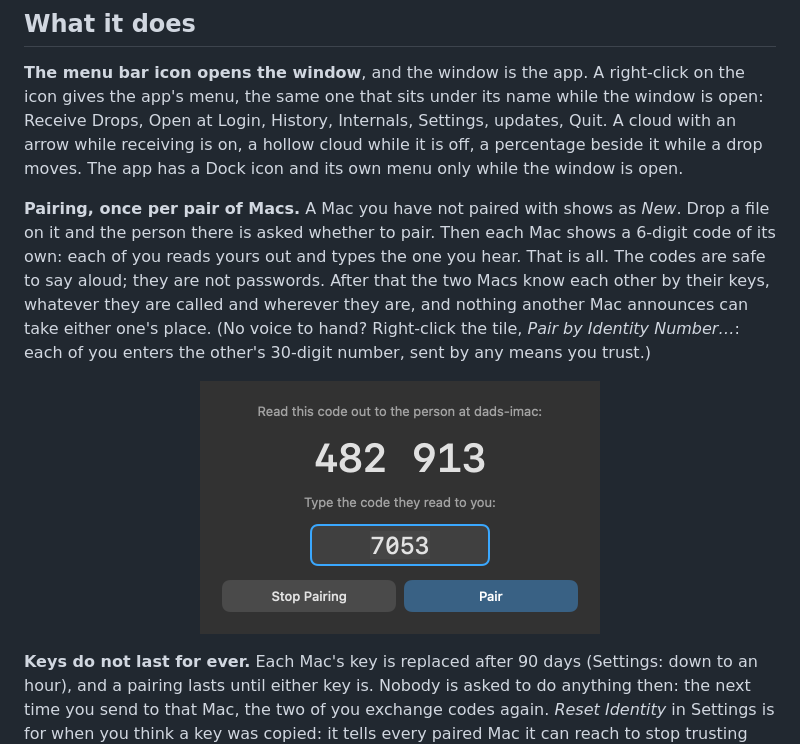
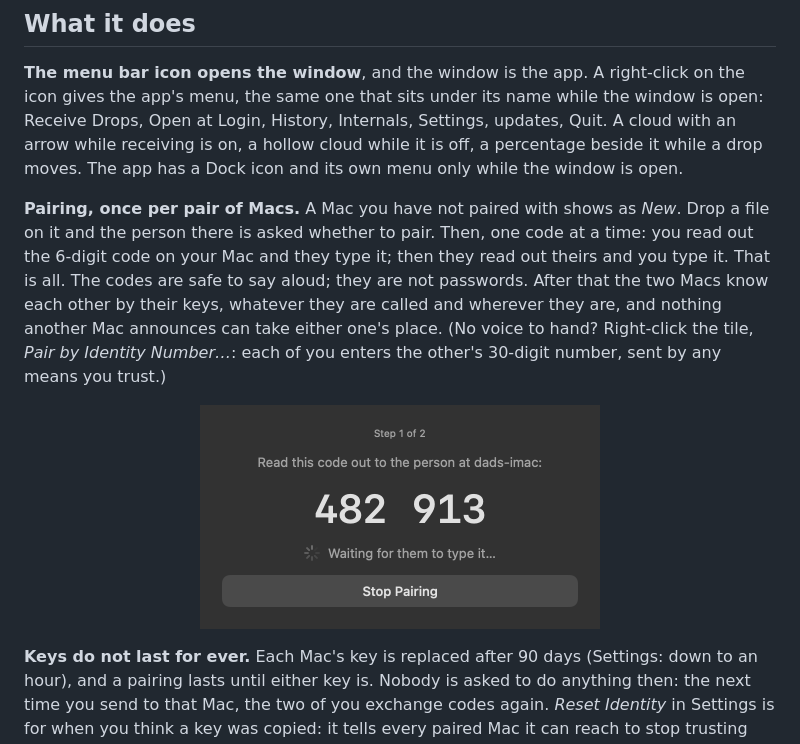
Before and after one commit to njoubert/nimbus-drop, a Markdown page: README.md, the part around one of its changes. Rendered like a GitHub page; pictures changed too: docs/pairing.png.

```diff
--- a/README.md
+++ b/README.md
@@ -40,8 +40,8 @@ with an arrow while receiving is on, a hollow cloud while it is off, a percentag
 while a drop moves. The app has a Dock icon and its own menu only while the window is open.
 
 **Pairing, once per pair of Macs.** A Mac you have not paired with shows as *New*. Drop a file
-on it and the person there is asked whether to pair. Then each Mac shows a 6-digit code of its
-own: each of you reads yours out and types the one you hear. That is all. The codes are safe to
+on it and the person there is asked whether to pair. Then, one code at a time: you read out the 6-digit code on your
+Mac and they type it; then they read out theirs and you type it. That is all. The codes are safe to
 say aloud; they are not passwords. After that the two Macs know each other by their keys,
 whatever they are called and wherever they are, and nothing another Mac announces can take
 either one's place. (No voice to hand? Right-click the tile, *Pair by Identity Number…*: each
```
Also changed, not shown: other parts of README.md (+1 -1 lines), CLAUDE.md (+7 -0 lines), 4 other files.
